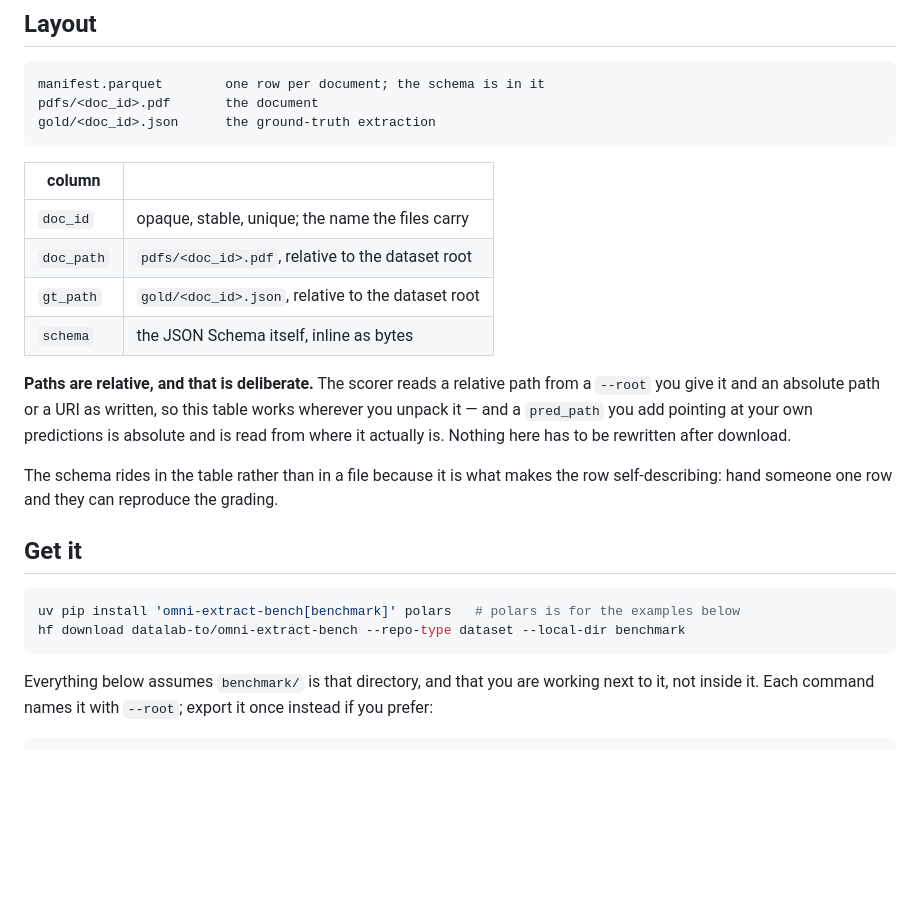
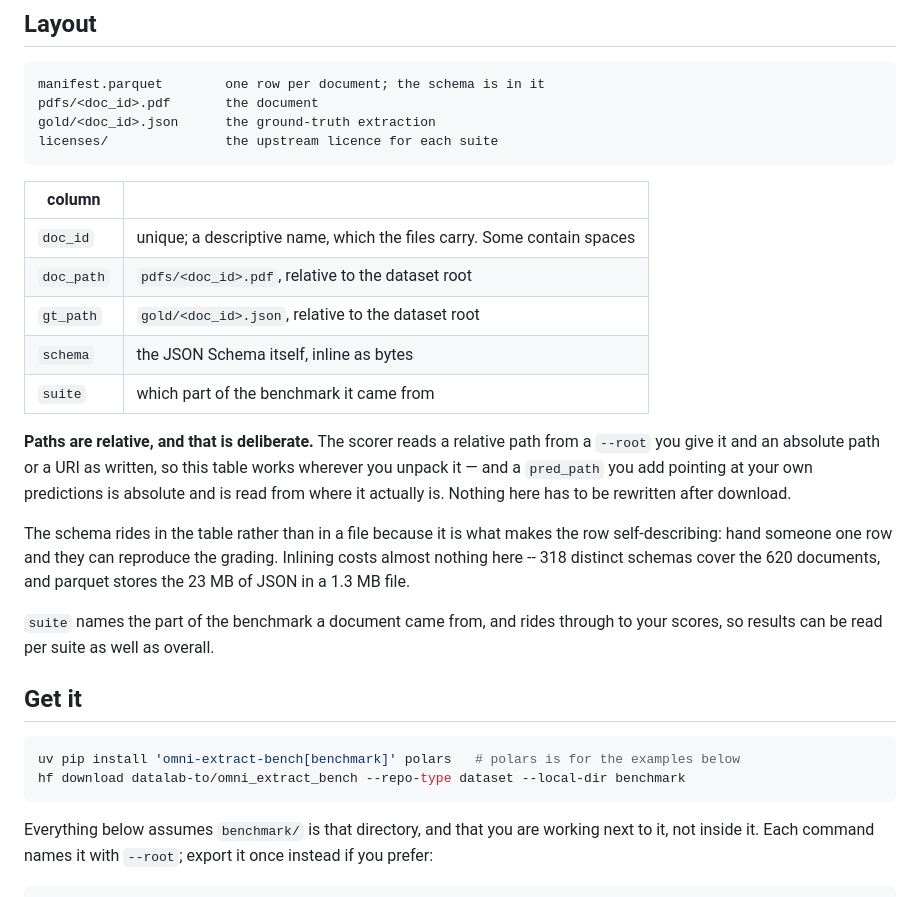
Before and after one commit to datalab-to/omni_extract_bench, a Markdown page: docs/DATASET_CARD.md, the part around the change. GitHub-like rendering; blank space fills up the shorter version.

Commit message:
Dataset card: the Hub repo is omni_extract_bench, not omni-extract-bench
The download line named a repo that does not exist -- the package is hyphenated
on PyPI and the dataset is underscored on the Hub, and the card had taken the
package's spelling for both. Also names `licenses/`, which ships beside the data.

Co-Authored-By: Claude Opus 5 <noreply@anthropic.com>

````diff
--- a/docs/DATASET_CARD.md
+++ b/docs/DATASET_CARD.md
@@ -31,14 +31,16 @@ metric, applied identically to every document and every provider.
 manifest.parquet        one row per document; the schema is in it
 pdfs/<doc_id>.pdf       the document
 gold/<doc_id>.json      the ground-truth extraction
+licenses/               the upstream licence for each suite
 ```
 
 | column | |
 |---|---|
-| `doc_id` | opaque, stable, unique; the name the files carry |
+| `doc_id` | unique; a descriptive name, which the files carry. Some contain spaces |
 | `doc_path` | `pdfs/<doc_id>.pdf`, relative to the dataset root |
 | `gt_path` | `gold/<doc_id>.json`, relative to the dataset root |
 | `schema` | the JSON Schema itself, inline as bytes |
+| `suite` | which part of the benchmark it came from |
 
 **Paths are relative, and that is deliberate.** The scorer reads a relative path from a
 `--root` you give it and an absolute path or a URI as written, so this table works wherever
@@ -46,13 +48,18 @@ you unpack it — and a `pred_path` you add pointing at your own predictions is
 read from where it actually is. Nothing here has to be rewritten after download.
 
 The schema rides in the table rather than in a file because it is what makes the row
-self-describing: hand someone one row and they can reproduce the grading.
+self-describing: hand someone one row and they can reproduce the grading. Inlining costs
+almost nothing here -- 318 distinct schemas cover the 620 documents, and parquet stores the
+23 MB of JSON in a 1.3 MB file.
+
+`suite` names the part of the benchmark a document came from, and rides through to your
+scores, so results can be read per suite as well as overall.
 
 ## Get it
 
 ```bash
 uv pip install 'omni-extract-bench[benchmark]' polars   # polars is for the examples below
-hf download datalab-to/omni-extract-bench --repo-type dataset --local-dir benchmark
+hf download datalab-to/omni_extract_bench --repo-type dataset --local-dir benchmark
 ```
 
 Everything below assumes `benchmark/` is that directory, and that you are working next to it,
````
